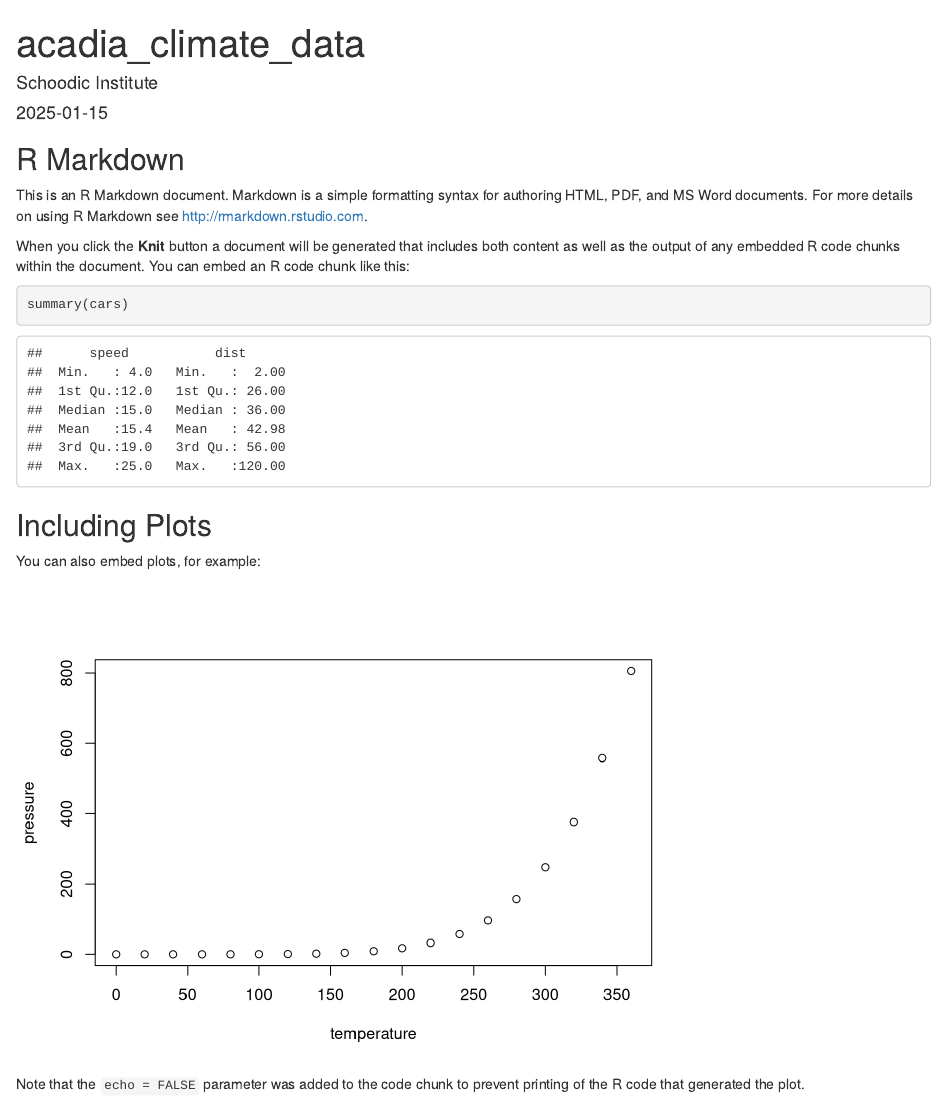
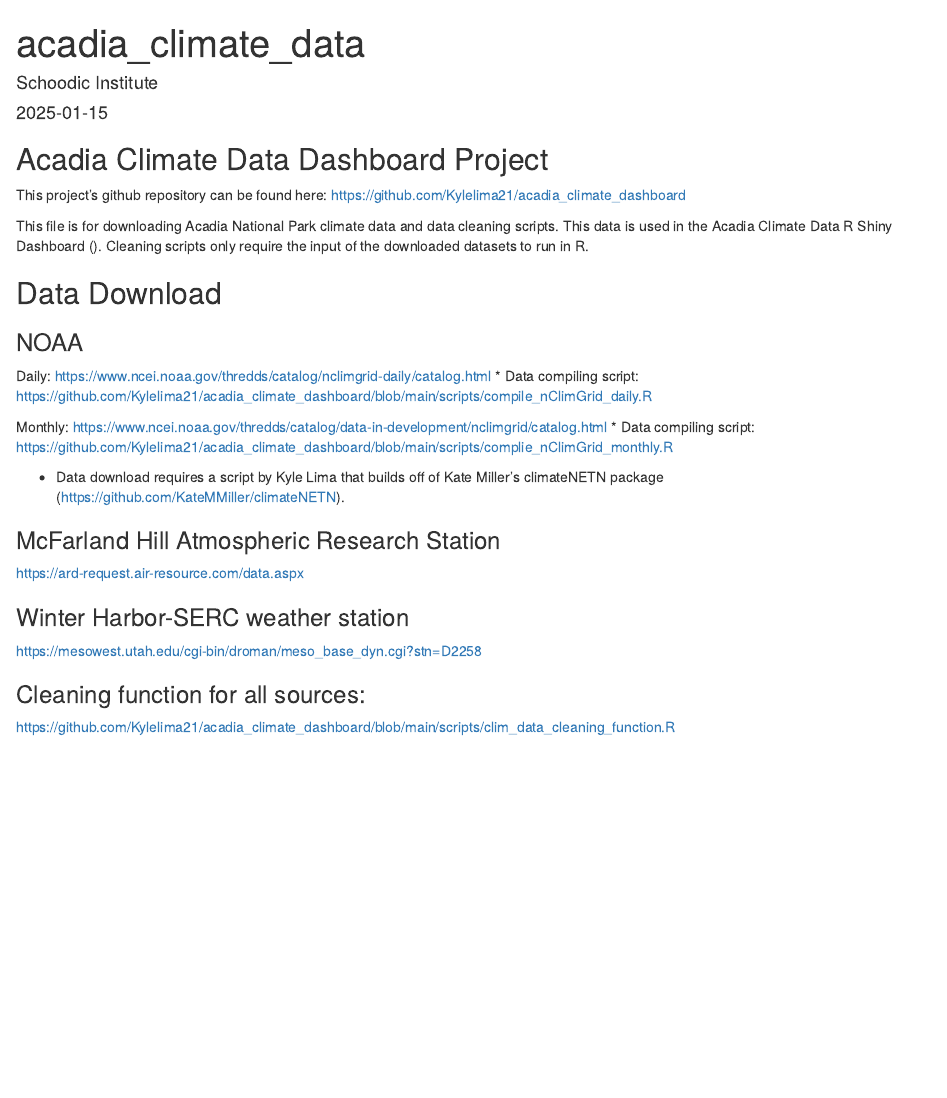
Before and after one commit to Kylelima21/acadia_climate_dashboard, an R Markdown document (index.Rmd): the page in a window 1100 px wide, from its top. Rendered offline with R 4.5, knitr and Pandoc, with nearby package versions.

Commit message:
added draft text to R Markdown page and generated html

````diff
--- a/index.Rmd
+++ b/index.Rmd
@@ -10,21 +9,29 @@
 ```
 
-## R Markdown
+## Acadia Climate Data Dashboard Project
 
-This is an R Markdown document. Markdown is a simple formatting syntax for authoring HTML, PDF, and MS Word documents. For more details on using R Markdown see <http://rmarkdown.rstudio.com>.
+This project's github repository can be found here: <https://github.com/Kylelima21/acadia_climate_dashboard>
 
-When you click the **Knit** button a document will be generated that includes both content as well as the output of any embedded R code chunks within the document. You can embed an R code chunk like this:
+This file is for downloading Acadia National Park climate data and data cleaning scripts. This data is used in the Acadia Climate Data R Shiny Dashboard (). Cleaning scripts only require the input of the downloaded datasets to run in R.
 
-```{r cars}
-summary(cars)
-```
+## Data Download
 
-## Including Plots
+### NOAA
 
-You can also embed plots, for example:
+Daily: <https://www.ncei.noaa.gov/thredds/catalog/nclimgrid-daily/catalog.html> \* Data compiling script: <https://github.com/Kylelima21/acadia_climate_dashboard/blob/main/scripts/compile_nClimGrid_daily.R>
 
-```{r pressure, echo=FALSE}
-plot(pressure)
-```
+Monthly: <https://www.ncei.noaa.gov/thredds/catalog/data-in-development/nclimgrid/catalog.html> \* Data compiling script: <https://github.com/Kylelima21/acadia_climate_dashboard/blob/main/scripts/complie_nClimGrid_monthly.R>
 
-Note that the `echo = FALSE` parameter was added to the code chunk to prevent printing of the R code that generated the plot.
+* Data download requires a script by Kyle Lima that builds off of Kate Miller's climateNETN package (<https://github.com/KateMMiller/climateNETN>).
+
+### McFarland Hill Atmospheric Research Station
+
+<https://ard-request.air-resource.com/data.aspx>
+
+### Winter Harbor-SERC weather station
+
+<https://mesowest.utah.edu/cgi-bin/droman/meso_base_dyn.cgi?stn=D2258>
+
+### Cleaning function for all sources:
+
+<https://github.com/Kylelima21/acadia_climate_dashboard/blob/main/scripts/clim_data_cleaning_function.R>
````
Also changed, not shown: index.html (added), index.Rmd (1 more changed lines).
